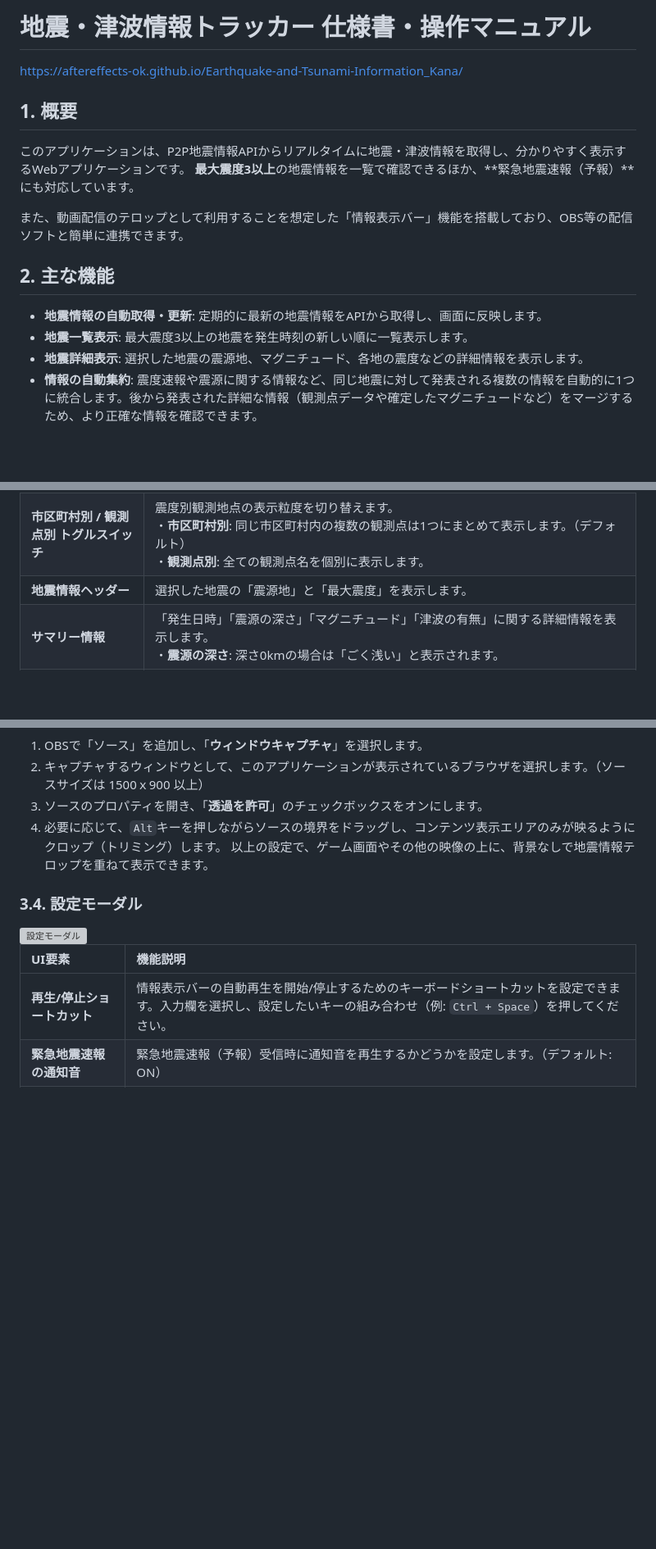
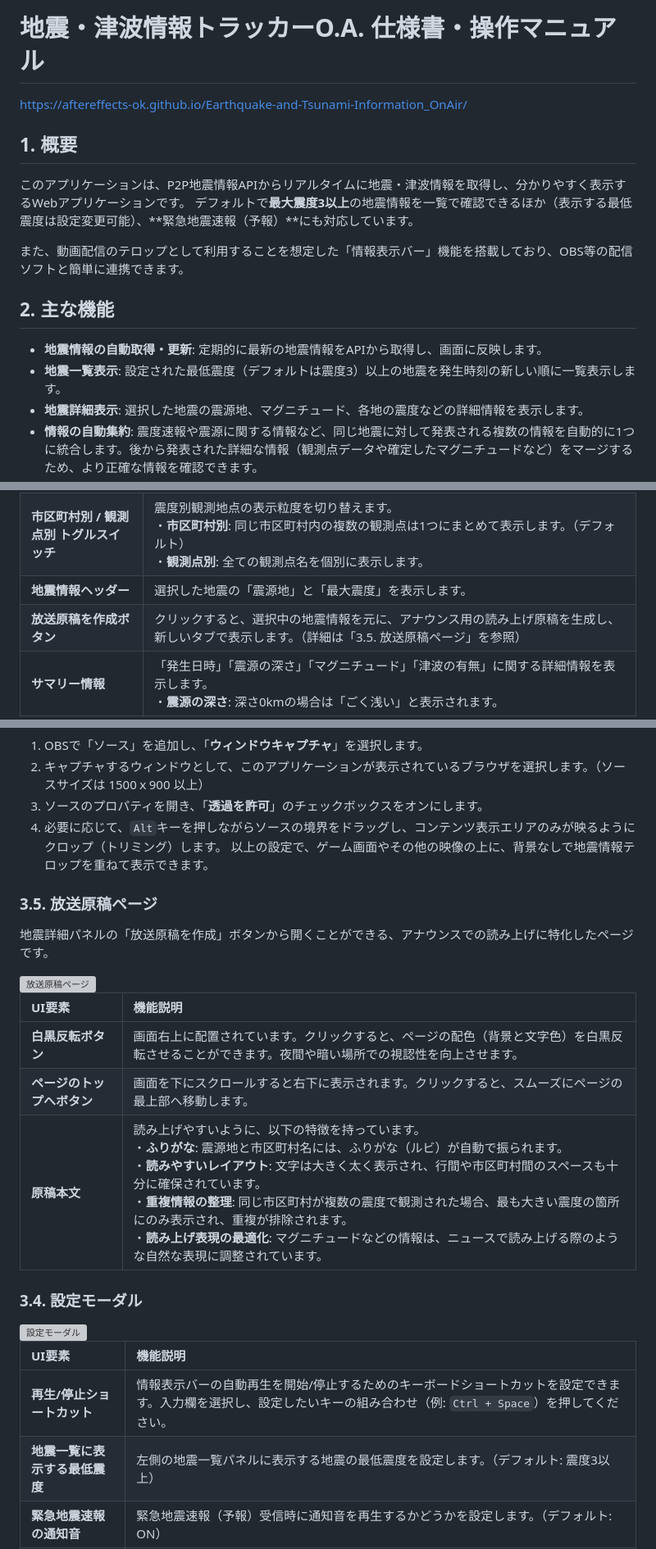
Before and after one commit to AfterEffects-OK/Earthquake-and-Tsunami-Information_OnAir, a Markdown page: ReadMe.md, 3 parts joined by grey strips. Shown: that part at 82% size. GitHub-like rendering; blank space fills up the shorter version; grey boxes are pictures that could not be loaded.

```diff
--- a/ReadMe.md
+++ b/ReadMe.md
@@ -1,17 +1,16 @@
-# 地震・津波情報トラッカー 仕様書・操作マニュアル
-https://aftereffects-ok.github.io/Earthquake-and-Tsunami-Information_Kana/
+# 地震・津波情報トラッカーO.A. 仕様書・操作マニュアル
+https://aftereffects-ok.github.io/Earthquake-and-Tsunami-Information_OnAir/
 
 ## 1. 概要
-
 このアプリケーションは、P2P地震情報APIからリアルタイムに地震・津波情報を取得し、分かりやすく表示するWebアプリケーションです。
-**最大震度3以上**の地震情報を一覧で確認できるほか、**緊急地震速報（予報）**にも対応しています。
+デフォルトで**最大震度3以上**の地震情報を一覧で確認できるほか（表示する最低震度は設定変更可能）、**緊急地震速報（予報）**にも対応しています。
 
 また、動画配信のテロップとして利用することを想定した「情報表示バー」機能を搭載しており、OBS等の配信ソフトと簡単に連携できます。
 
 ## 2. 主な機能
 
 *   **地震情報の自動取得・更新**: 定期的に最新の地震情報をAPIから取得し、画面に反映します。
-*   **地震一覧表示**: 最大震度3以上の地震を発生時刻の新しい順に一覧表示します。
+*   **地震一覧表示**: 設定された最低震度（デフォルトは震度3）以上の地震を発生時刻の新しい順に一覧表示します。
 *   **地震詳細表示**: 選択した地震の震源地、マグニチュード、各地の震度などの詳細情報を表示します。
 *   **情報の自動集約**: 震度速報や震源に関する情報など、同じ地震に対して発表される複数の情報を自動的に1つに統合します。後から発表された詳細な情報（観測点データや確定したマグニチュードなど）をマージするため、より正確な情報を確認できます。
 *   **緊急地震速報（予報）の表示**: 緊急地震速報（予報）が発表された際に、画面上部に警告バーを表示し、対象地域と予測震度を即座に通知します。
@@ -50,6 +49,7 @@ https://aftereffects-ok.github.io/Earthquake-and-Tsunami-Information_Kana/
 | **パネルタイトル** | 通常は「地震詳細」と表示されます。津波警報・注意報が発表されている地震を選択した場合は「地震・津波詳細」に変わります。 |
 | **市区町村別 / 観測点別 トグルスイッチ** | 震度別観測地点の表示粒度を切り替えます。<br>・**市区町村別**: 同じ市区町村内の複数の観測点は1つにまとめて表示します。（デフォルト）<br>・**観測点別**: 全ての観測点名を個別に表示します。 |
 | **地震情報ヘッダー** | 選択した地震の「震源地」と「最大震度」を表示します。 |
+| **放送原稿を作成ボタン** | クリックすると、選択中の地震情報を元に、アナウンス用の読み上げ原稿を生成し、新しいタブで表示します。（詳細は「3.5. 放送原稿ページ」を参照） |
 | **サマリー情報** | 「発生日時」「震源の深さ」「マグニチュード」「津波の有無」に関する詳細情報を表示します。<br>・**震源の深さ**: 深さ0kmの場合は「ごく浅い」と表示されます。 |
 | **津波詳細情報** | 大津波警報、津波警報、津波注意報が発表されている場合、警報の種別ごとに発表中の沿岸エリアが一覧で表示されます。 |
 | **震度別観測地点** | 設定された表示モード（市区町村別/観測点別）に基づき、震度1以上の揺れを観測した地域を震度別に一覧表示します。津波情報がある場合は、その下に区切り線を挟んで表示されます。 |
@@ -91,6 +91,18 @@ https://aftereffects-ok.github.io/Earthquake-and-Tsunami-Information_Kana/
 4.  必要に応じて、`Alt`キーを押しながらソースの境界をドラッグし、コンテンツ表示エリアのみが映るようにクロップ（トリミング）します。
 以上の設定で、ゲーム画面やその他の映像の上に、背景なしで地震情報テロップを重ねて表示できます。
 
+### 3.5. 放送原稿ページ
+
+地震詳細パネルの「放送原稿を作成」ボタンから開くことができる、アナウンスでの読み上げに特化したページです。
+
+<img src="放送原稿ページ.png" alt="放送原稿ページ" width="800"/>
+
+| UI要素 | 機能説明 |
+| :--- | :--- |
+| **白黒反転ボタン** | 画面右上に配置されています。クリックすると、ページの配色（背景と文字色）を白黒反転させることができます。夜間や暗い場所での視認性を向上させます。 |
+| **ページのトップへボタン** | 画面を下にスクロールすると右下に表示されます。クリックすると、スムーズにページの最上部へ移動します。 |
+| **原稿本文** | 読み上げやすいように、以下の特徴を持っています。<br>・**ふりがな**: 震源地と市区町村名には、ふりがな（ルビ）が自動で振られます。<br>・**読みやすいレイアウト**: 文字は大きく太く表示され、行間や市区町村間のスペースも十分に確保されています。<br>・**重複情報の整理**: 同じ市区町村が複数の震度で観測された場合、最も大きい震度の箇所にのみ表示され、重複が排除されます。<br>・**読み上げ表現の最適化**: マグニチュードなどの情報は、ニュースで読み上げる際のような自然な表現に調整されています。 |
+
 ### 3.4. 設定モーダル
 
 <img src="設定モーダル.png" alt="設定モーダル" width="400"/>
@@ -98,6 +110,7 @@ https://aftereffects-ok.github.io/Earthquake-and-Tsunami-Information_Kana/
 | UI要素 | 機能説明 |
 | :--- | :--- |
 | **再生/停止ショートカット** | 情報表示バーの自動再生を開始/停止するためのキーボードショートカットを設定できます。入力欄を選択し、設定したいキーの組み合わせ（例: `Ctrl + Space`）を押してください。 |
+| **地震一覧に表示する最低震度** | 左側の地震一覧パネルに表示する地震の最低震度を設定します。（デフォルト: 震度3以上） |
 | **緊急地震速報の通知音** | 緊急地震速報（予報）受信時に通知音を再生するかどうかを設定します。（デフォルト: ON） |
 | **情報画面に表示する最低震度** | 情報表示バーで再生される震度情報の最低ラインを設定します。例えば「震度4以上」に設定すると、震度3の地域情報は再生されなくなります。（デフォルト: 震度3以上） |
 | **震度ごとの色分け設定** | 各震度階級（震度1〜7）の表示色を個別に設定できます。カラーピッカーで任意の色を選択してください。 |
```
